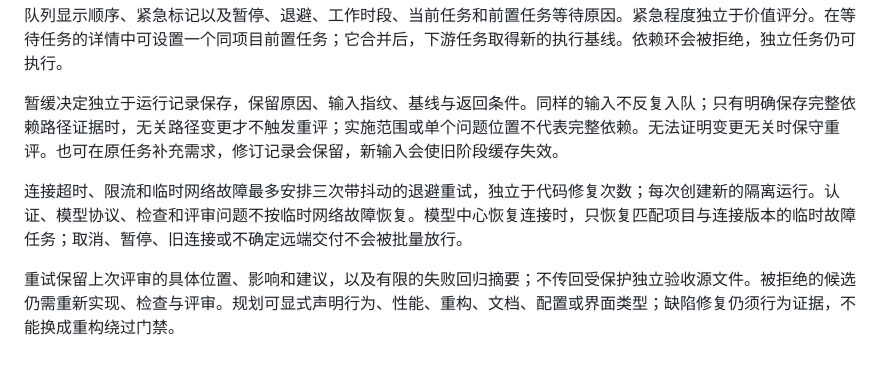
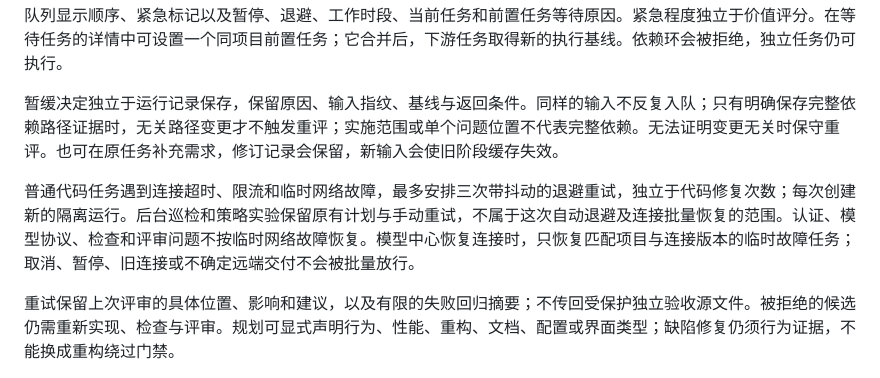
Before and after one commit to Haoog/Adaptive-RSI, a Markdown page: EXPERIENCE.md, the part around the change. Rendered like a GitHub page.

```diff
--- a/EXPERIENCE.md
+++ b/EXPERIENCE.md
@@ -20,7 +20,7 @@
 
 暂缓决定独立于运行记录保存，保留原因、输入指纹、基线与返回条件。同样的输入不反复入队；只有明确保存完整依赖路径证据时，无关路径变更才不触发重评；实施范围或单个问题位置不代表完整依赖。无法证明变更无关时保守重评。也可在原任务补充需求，修订记录会保留，新输入会使旧阶段缓存失效。
 
-连接超时、限流和临时网络故障最多安排三次带抖动的退避重试，独立于代码修复次数；每次创建新的隔离运行。认证、模型协议、检查和评审问题不按临时网络故障恢复。模型中心恢复连接时，只恢复匹配项目与连接版本的临时故障任务；取消、暂停、旧连接或不确定远端交付不会被批量放行。
+普通代码任务遇到连接超时、限流和临时网络故障，最多安排三次带抖动的退避重试，独立于代码修复次数；每次创建新的隔离运行。后台巡检和策略实验保留原有计划与手动重试，不属于这次自动退避及连接批量恢复的范围。认证、模型协议、检查和评审问题不按临时网络故障恢复。模型中心恢复连接时，只恢复匹配项目与连接版本的临时故障任务；取消、暂停、旧连接或不确定远端交付不会被批量放行。
 
 重试保留上次评审的具体位置、影响和建议，以及有限的失败回归摘要；不传回受保护独立验收源文件。被拒绝的候选仍需重新实现、检查与评审。规划可显式声明行为、性能、重构、文档、配置或界面类型；缺陷修复仍须行为证据，不能换成重构绕过门禁。
 
```
Also changed, not shown: EXPERIENCE.en.md (+1 -1 lines).
